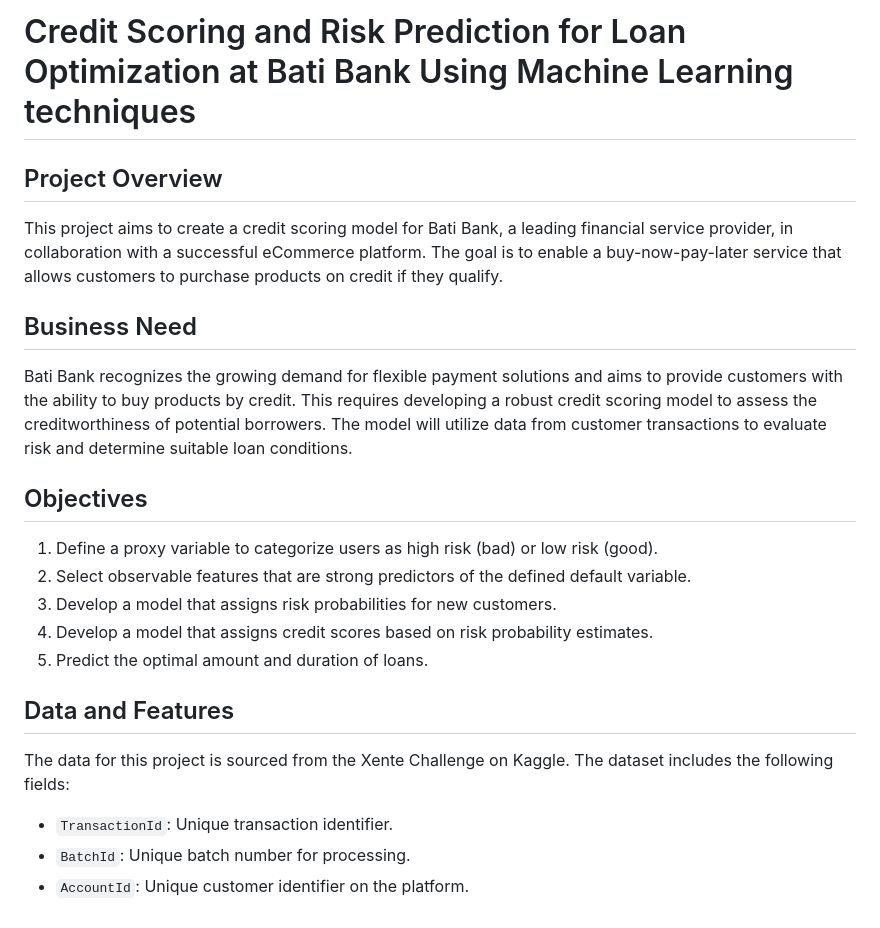
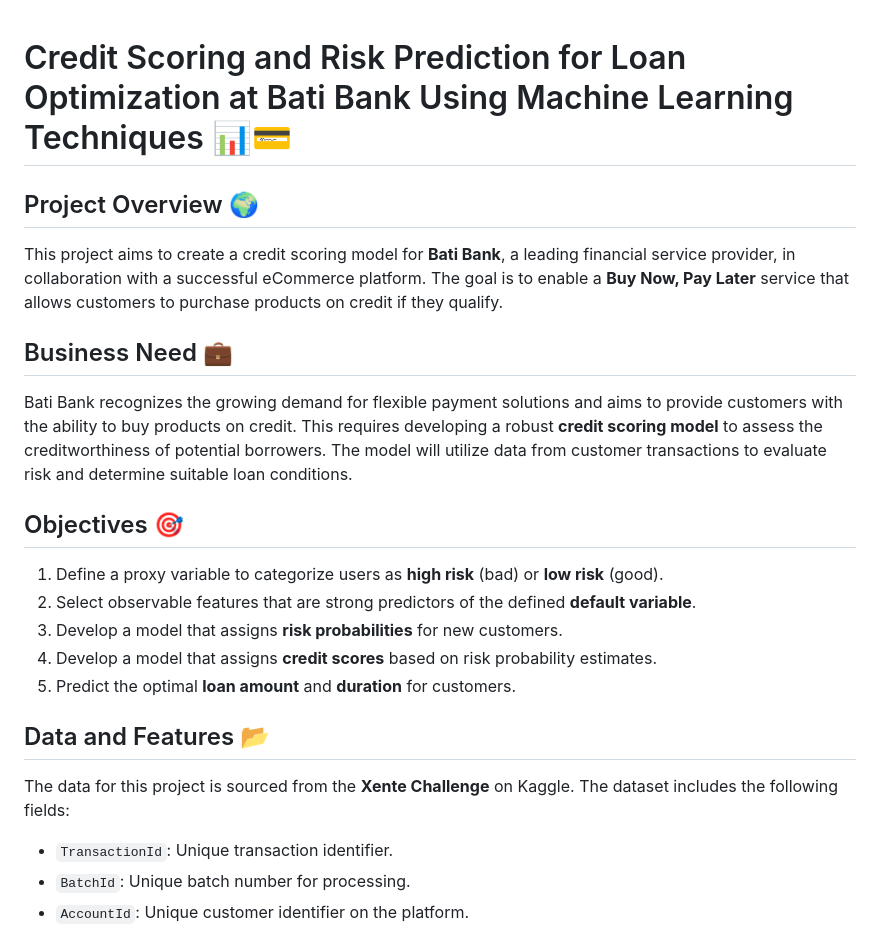
Before and after one commit to jonnahjr/10-Academy-KAIM-Week-6, a Markdown page: README.md, the part around one of its changes. Drawn GitHub-style.

```diff
--- a/README.md
+++ b/README.md
@@ -1,24 +1,25 @@
-# Credit Scoring and Risk Prediction for Loan Optimization at Bati Bank Using Machine Learning techniques
 
-## Project Overview
+# Credit Scoring and Risk Prediction for Loan Optimization at Bati Bank Using Machine Learning Techniques 📊💳
 
-This project aims to create a credit scoring model for Bati Bank, a leading financial service provider, in collaboration with a successful eCommerce platform. The goal is to enable a buy-now-pay-later service that allows customers to purchase products on credit if they qualify.
+## Project Overview 🌍
 
-## Business Need
+This project aims to create a credit scoring model for **Bati Bank**, a leading financial service provider, in collaboration with a successful eCommerce platform. The goal is to enable a **Buy Now, Pay Later** service that allows customers to purchase products on credit if they qualify.
 
-Bati Bank recognizes the growing demand for flexible payment solutions and aims to provide customers with the ability to buy products by credit. This requires developing a robust credit scoring model to assess the creditworthiness of potential borrowers. The model will utilize data from customer transactions to evaluate risk and determine suitable loan conditions.
+## Business Need 💼
 
-## Objectives
+Bati Bank recognizes the growing demand for flexible payment solutions and aims to provide customers with the ability to buy products on credit. This requires developing a robust **credit scoring model** to assess the creditworthiness of potential borrowers. The model will utilize data from customer transactions to evaluate risk and determine suitable loan conditions.
 
-1. Define a proxy variable to categorize users as high risk (bad) or low risk (good).
-2. Select observable features that are strong predictors of the defined default variable.
-3. Develop a model that assigns risk probabilities for new customers.
-4. Develop a model that assigns credit scores based on risk probability estimates.
-5. Predict the optimal amount and duration of loans.
+## Objectives 🎯
 
-## Data and Features
+1. Define a proxy variable to categorize users as **high risk** (bad) or **low risk** (good).
+2. Select observable features that are strong predictors of the defined **default variable**.
+3. Develop a model that assigns **risk probabilities** for new customers.
+4. Develop a model that assigns **credit scores** based on risk probability estimates.
+5. Predict the optimal **loan amount** and **duration** for customers.
 
-The data for this project is sourced from the Xente Challenge on Kaggle. The dataset includes the following fields:
+## Data and Features 📂
+
+The data for this project is sourced from the **Xente Challenge** on Kaggle. The dataset includes the following fields:
 
 - `TransactionId`: Unique transaction identifier.
 - `BatchId`: Unique batch number for processing.
```
Also changed, not shown: other parts of README.md (+109 -36 lines).
